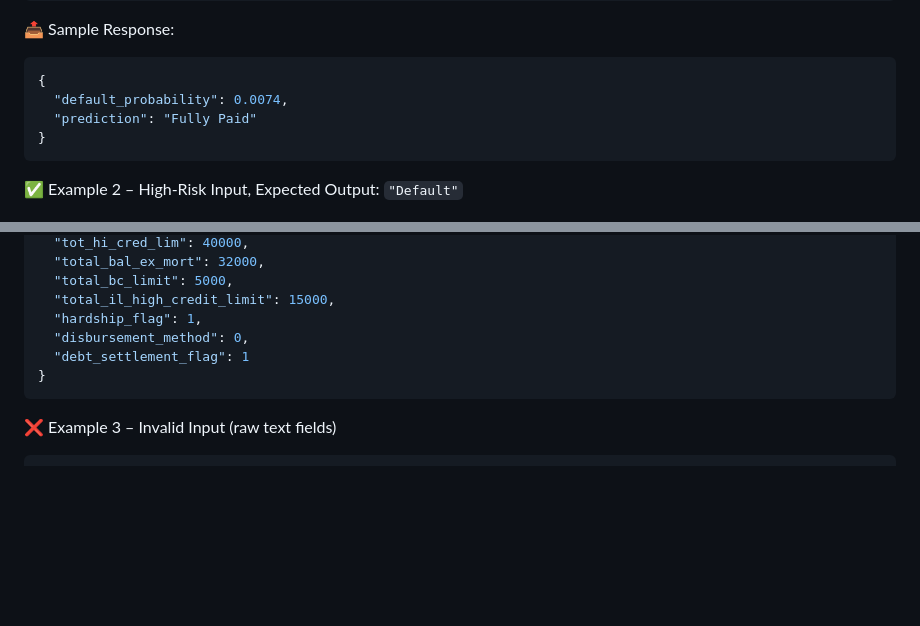
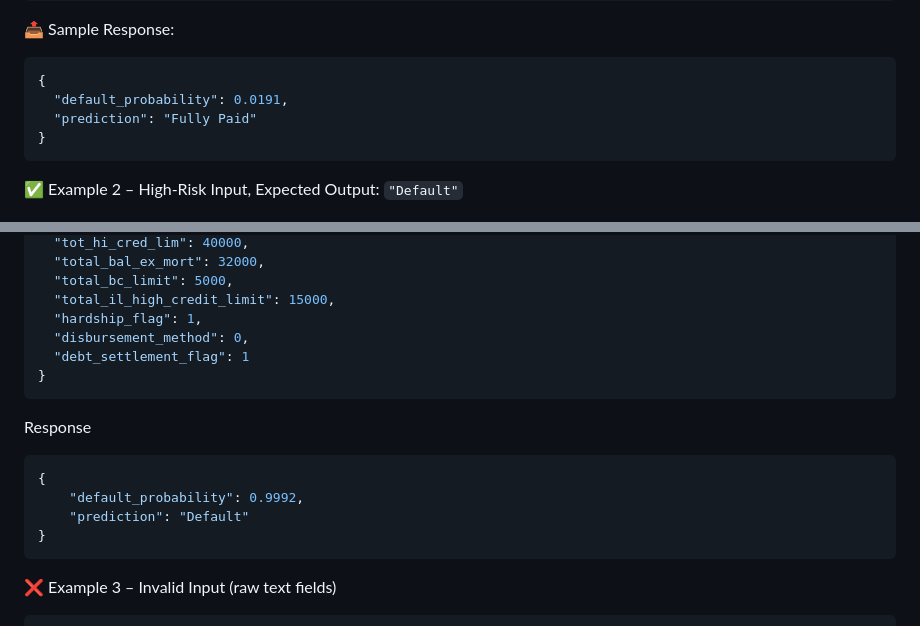
Before and after one commit to AsilbekT/loan-prediction, a Markdown page: README.md, 2 parts joined by grey strips. Drawn GitHub-style; blank space fills up the shorter version.

Commit message:
fixed the readme sample outputs

````diff
--- a/README.md
+++ b/README.md
@@ -122,7 +122,7 @@ This section illustrates different kinds of inputs sent to the /predict API endp
 📤 Sample Response:
 ```json
 {
-  "default_probability": 0.0074,
+  "default_probability": 0.0191,
   "prediction": "Fully Paid"
 }
 ```
@@ -224,6 +224,14 @@ This section illustrates different kinds of inputs sent to the /predict API endp
   "debt_settlement_flag": 1
 }
 ```
+Response
+```json
+{
+    "default_probability": 0.9992,
+    "prediction": "Default"
+}
+```
+
 ❌ Example 3 – Invalid Input (raw text fields)
 ```json
 {
````
